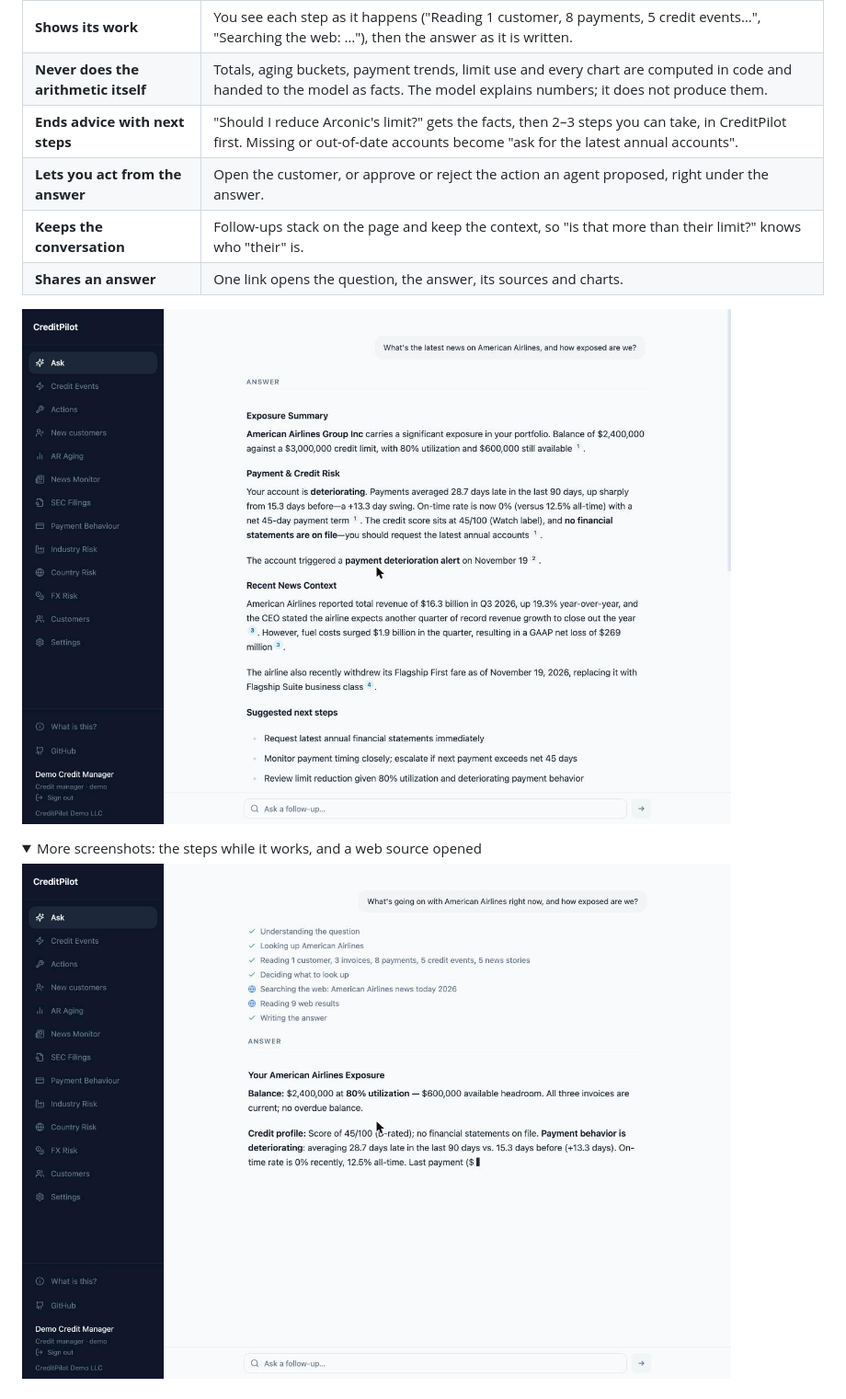
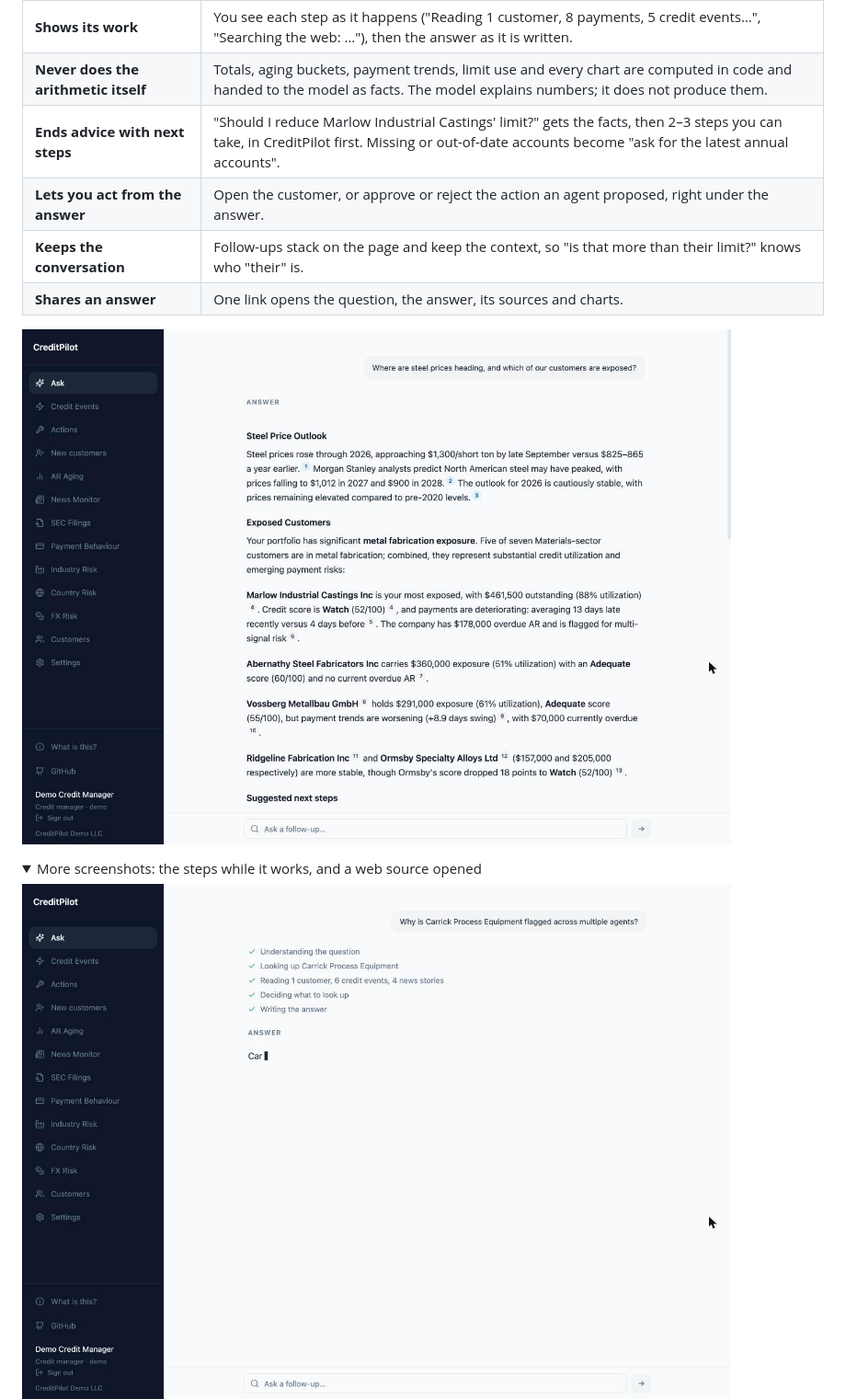
Before and after one commit to larsewallin/creditpilot, a Markdown page: README.md, the part around one of its changes. Shown at 92% size. Drawn GitHub-style; pictures changed too: docs/images/cia-answer.jpg, docs/images/cia-source.jpg, docs/images/cia-steps.jpg; folded sections open.

```diff
--- a/README.md
+++ b/README.md
@@ -16,7 +16,7 @@ Open source (MIT). **Live demo: [creditpilot.vercel.app](https://creditpilot.ver
 | **Reads the web too** | For a question about a customer, a sector or "what's happening", it searches the web and puts the news next to your exposure. Web facts are cited to their pages. Figures about your own customers only ever come from your data. |
 | **Shows its work** | You see each step as it happens ("Reading 1 customer, 8 payments, 5 credit events…", "Searching the web: …"), then the answer as it is written. |
 | **Never does the arithmetic itself** | Totals, aging buckets, payment trends, limit use and every chart are computed in code and handed to the model as facts. The model explains numbers; it does not produce them. |
-| **Ends advice with next steps** | "Should I reduce Arconic's limit?" gets the facts, then 2–3 steps you can take, in CreditPilot first. Missing or out-of-date accounts become "ask for the latest annual accounts". |
+| **Ends advice with next steps** | "Should I reduce Marlow Industrial Castings' limit?" gets the facts, then 2–3 steps you can take, in CreditPilot first. Missing or out-of-date accounts become "ask for the latest annual accounts". |
 | **Lets you act from the answer** | Open the customer, or approve or reject the action an agent proposed, right under the answer. |
 | **Keeps the conversation** | Follow-ups stack on the page and keep the context, so "is that more than their limit?" knows who "their" is. |
 | **Shares an answer** | One link opens the question, the answer, its sources and charts. |
```
Also changed, not shown: other parts of README.md (+4 -3 lines), src/content/user-guide.md (+2 -2 lines), docs/images/cia-home.jpg, 5 other files.
